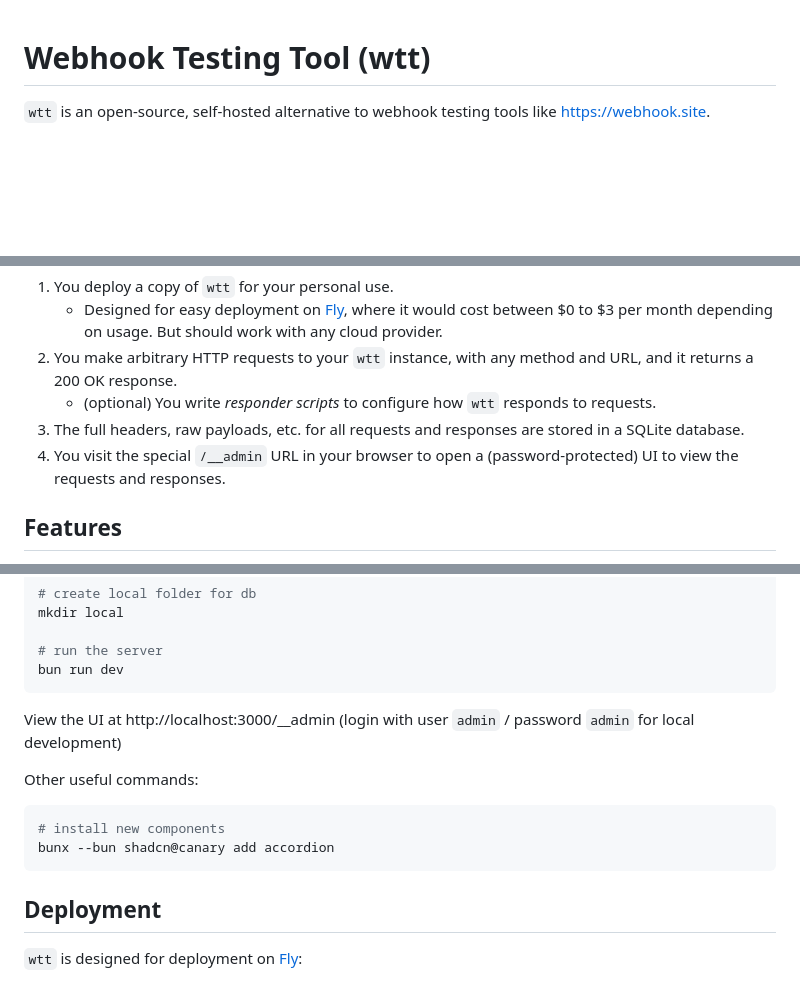
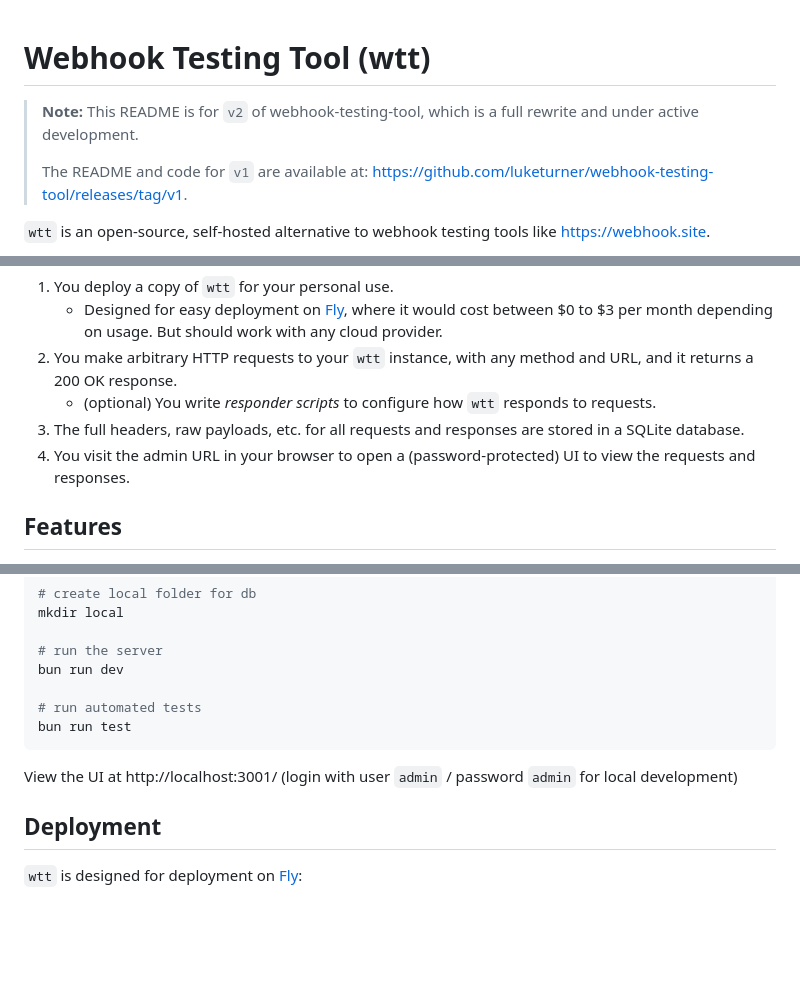
Before and after one commit to luketurner/webhook-testing-tool, a Markdown page: README.md, 3 parts joined by grey strips. Drawn GitHub-style; blank space fills up the shorter version.

Commit message:
some README updates

````diff
--- a/README.md
+++ b/README.md
@@ -1,4 +1,8 @@
 # Webhook Testing Tool (wtt)
+
+> **Note:** This README is for `v2` of webhook-testing-tool, which is a full rewrite and under active development.
+>
+> The README and code for `v1` are available at: https://github.com/luketurner/webhook-testing-tool/releases/tag/v1.
 
 `wtt` is an open-source, self-hosted alternative to webhook testing tools like https://webhook.site.
 
@@ -11,7 +15,7 @@ How it works:
 2. You make arbitrary HTTP requests to your `wtt` instance, with any method and URL, and it returns a 200 OK response.
    - (optional) You write _responder scripts_ to configure how `wtt` responds to requests.
 3. The full headers, raw payloads, etc. for all requests and responses are stored in a SQLite database.
-4. You visit the special `/__admin` URL in your browser to open a (password-protected) UI to view the requests and responses.
+4. You visit the admin URL in your browser to open a (password-protected) UI to view the requests and responses.
 
 ## Features
 
@@ -63,16 +67,12 @@ mkdir local
 
 # run the server
 bun run dev
+
+# run automated tests
+bun run test
 ```
 
-View the UI at http://localhost:3000/\_\_admin (login with user `admin` / password `admin` for local development)
-
-Other useful commands:
-
-```bash
-# install new components
-bunx --bun shadcn@canary add accordion
-```
+View the UI at http://localhost:3001/ (login with user `admin` / password `admin` for local development)
 
 ## Deployment
 
````
